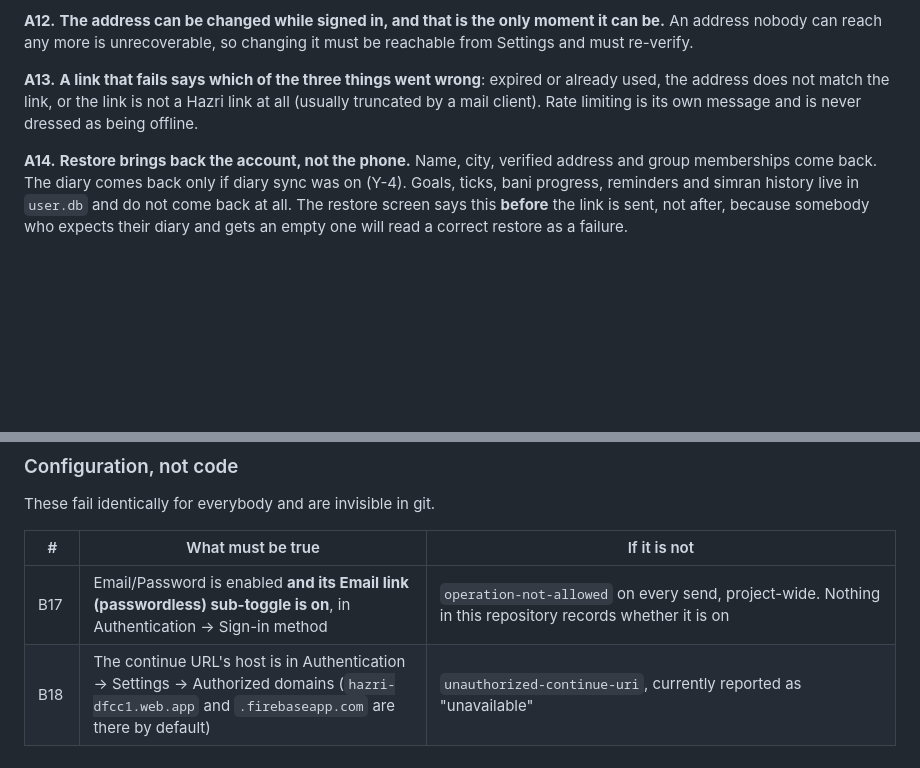
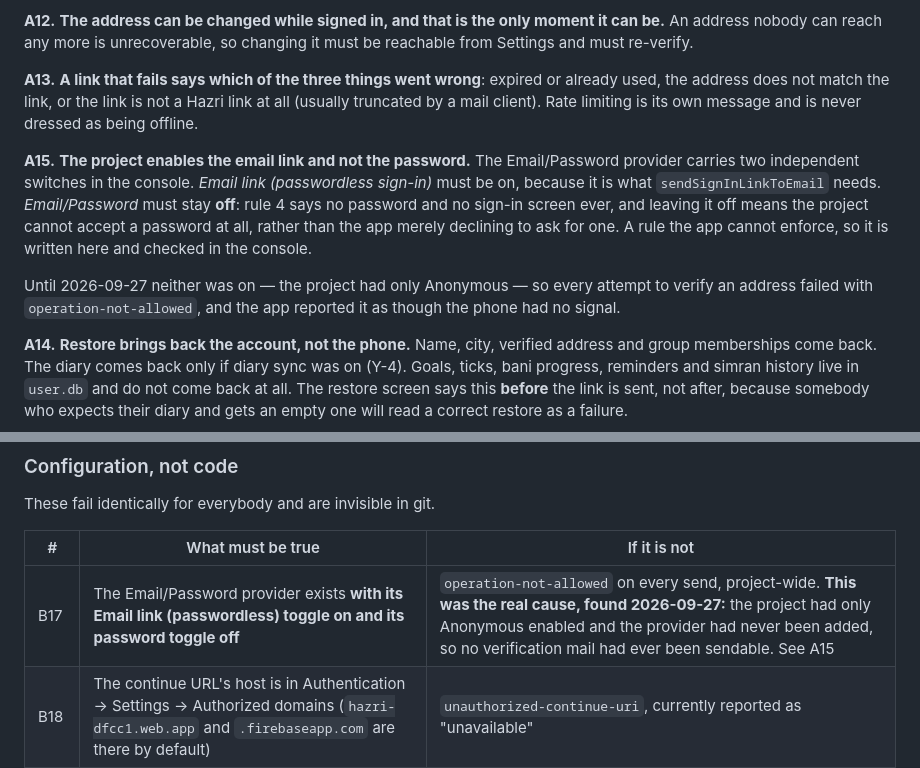
Before and after one commit to puneetsinghnanda/Hazri, a Markdown page: docs/features/01-accounts.md, 2 parts joined by grey strips. GitHub-like rendering; blank space fills up the shorter version.

```diff
--- a/docs/features/01-accounts.md
+++ b/docs/features/01-accounts.md
@@ -156,6 +156,19 @@ expired or already used, the address does not match the link, or the link is
 not a Hazri link at all (usually truncated by a mail client). Rate limiting is
 its own message and is never dressed as being offline.
 
+**A15.** **The project enables the email link and not the password.** The
+Email/Password provider carries two independent switches in the console.
+*Email link (passwordless sign-in)* must be on, because it is what
+`sendSignInLinkToEmail` needs. *Email/Password* must stay **off**: rule 4
+says no password and no sign-in screen ever, and leaving it off means the
+project cannot accept a password at all, rather than the app merely
+declining to ask for one. A rule the app cannot enforce, so it is written
+here and checked in the console.
+
+Until 2026-09-27 neither was on — the project had only Anonymous — so every
+attempt to verify an address failed with `operation-not-allowed`, and the
+app reported it as though the phone had no signal.
+
 **A14.** **Restore brings back the account, not the phone.** Name, city,
 verified address and group memberships come back. The diary comes back only if
 diary sync was on (Y-4). Goals, ticks, bani progress, reminders and simran
@@ -249,7 +262,7 @@ These fail identically for everybody and are invisible in git.
 
 | # | What must be true | If it is not |
 |---|---|---|
-| B17 | Email/Password is enabled **and its Email link (passwordless) sub-toggle is on**, in Authentication → Sign-in method | `operation-not-allowed` on every send, project-wide. Nothing in this repository records whether it is on |
+| B17 | The Email/Password provider exists **with its Email link (passwordless) toggle on and its password toggle off** | `operation-not-allowed` on every send, project-wide. **This was the real cause, found 2026-09-27:** the project had only Anonymous enabled and the provider had never been added, so no verification mail had ever been sendable. See A15 |
 | B18 | The continue URL's host is in Authentication → Settings → Authorized domains (`hazri-dfcc1.web.app` and `.firebaseapp.com` are there by default) | `unauthorized-continue-uri`, currently reported as "unavailable" |
 | B19 | Something is deployed at `https://hazri-dfcc1.web.app/verify` | Firebase's *Site Not Found*. The link still works if the whole URL is copied out of the address bar, and nothing tells anybody that. **Was the state until 2026-09-27**; the pages are live now, and the failure returns the moment a change to `public/` is committed and not deployed |
 | B20 | `firestore.rules` is published | Auth succeeds and the profile read is refused → `SangatRefused`. The restore "failed" for a reason that is not in Auth at all |
```
Also changed, not shown: CLAUDE.md (+9 -0 lines).
